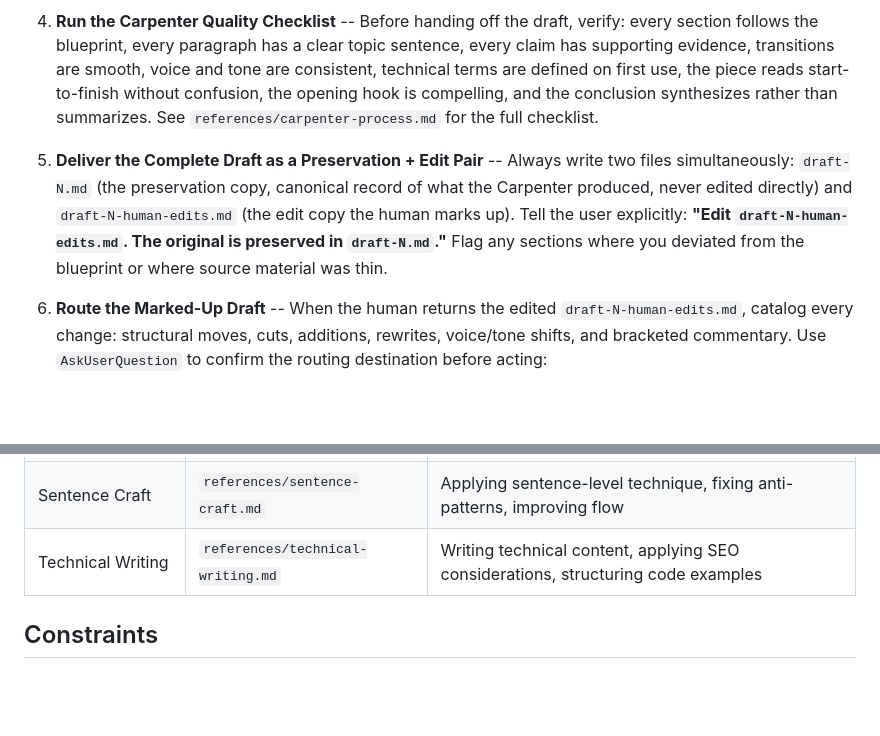
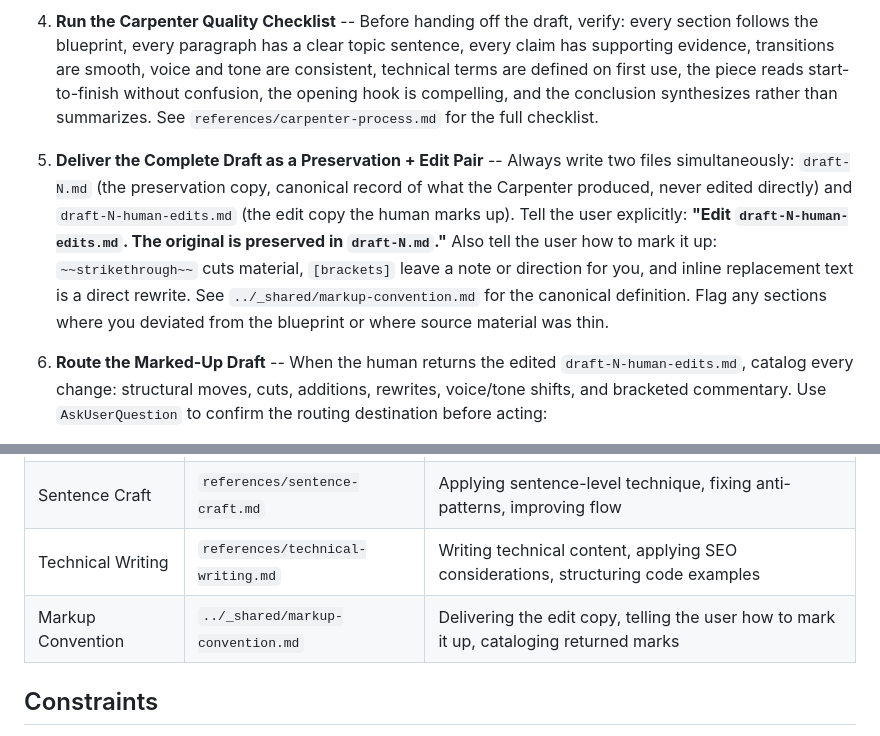
Before and after one commit to Jeffallan/writing-with-agents, a Markdown page: skills/carpenter/SKILL.md, 2 parts joined by grey strips. Drawn GitHub-style; blank space fills up the shorter version.

```diff
--- a/skills/carpenter/SKILL.md
+++ b/skills/carpenter/SKILL.md
@@ -45,7 +45,7 @@ Think of it as framing a house. The Architect drew the plans. The Carpenter cuts
 
 4. **Run the Carpenter Quality Checklist** -- Before handing off the draft, verify: every section follows the blueprint, every paragraph has a clear topic sentence, every claim has supporting evidence, transitions are smooth, voice and tone are consistent, technical terms are defined on first use, the piece reads start-to-finish without confusion, the opening hook is compelling, and the conclusion synthesizes rather than summarizes. See `references/carpenter-process.md` for the full checklist.
 
-5. **Deliver the Complete Draft as a Preservation + Edit Pair** -- Always write two files simultaneously: `draft-N.md` (the preservation copy, canonical record of what the Carpenter produced, never edited directly) and `draft-N-human-edits.md` (the edit copy the human marks up). Tell the user explicitly: **"Edit `draft-N-human-edits.md`. The original is preserved in `draft-N.md`."** Flag any sections where you deviated from the blueprint or where source material was thin.
+5. **Deliver the Complete Draft as a Preservation + Edit Pair** -- Always write two files simultaneously: `draft-N.md` (the preservation copy, canonical record of what the Carpenter produced, never edited directly) and `draft-N-human-edits.md` (the edit copy the human marks up). Tell the user explicitly: **"Edit `draft-N-human-edits.md`. The original is preserved in `draft-N.md`."** Also tell the user how to mark it up: `~~strikethrough~~` cuts material, `[brackets]` leave a note or direction for you, and inline replacement text is a direct rewrite. See `../_shared/markup-convention.md` for the canonical definition. Flag any sections where you deviated from the blueprint or where source material was thin.
 
 6. **Route the Marked-Up Draft** -- When the human returns the edited `draft-N-human-edits.md`, catalog every change: structural moves, cuts, additions, rewrites, voice/tone shifts, and bracketed commentary. Use `AskUserQuestion` to confirm the routing destination before acting:
    - **Return to Architect** -- the edits are structural (sections reordered, cut, or added; thesis reframed; voice changed; running threads introduced). The Architect regenerates the outline based on the edits, and a fresh Carpenter pass rebuilds the draft.
@@ -62,6 +62,7 @@ Think of it as framing a house. The Architect drew the plans. The Carpenter cuts
 | Construction Process | `references/carpenter-process.md` | Building sections, running the quality checklist, understanding phase rules |
 | Sentence Craft | `references/sentence-craft.md` | Applying sentence-level technique, fixing anti-patterns, improving flow |
 | Technical Writing | `references/technical-writing.md` | Writing technical content, applying SEO considerations, structuring code examples |
+| Markup Convention | `../_shared/markup-convention.md` | Delivering the edit copy, telling the user how to mark it up, cataloging returned marks |
 
 ## Constraints
 
```
Also changed, not shown: skills/_shared/markup-convention.md (added, +30 -0 lines), skills/judge/SKILL.md (+2 -1 lines).
